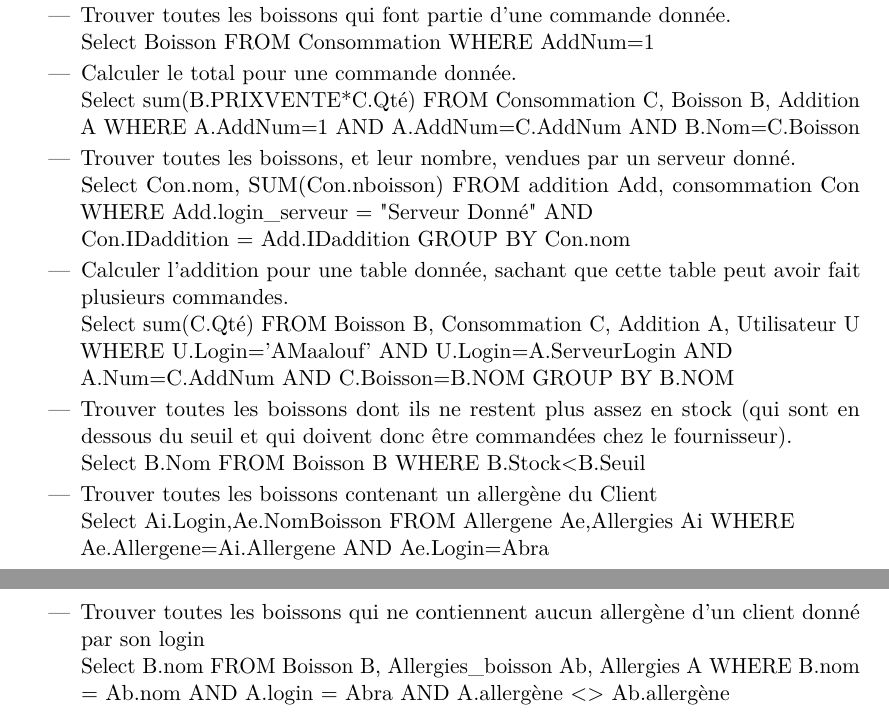
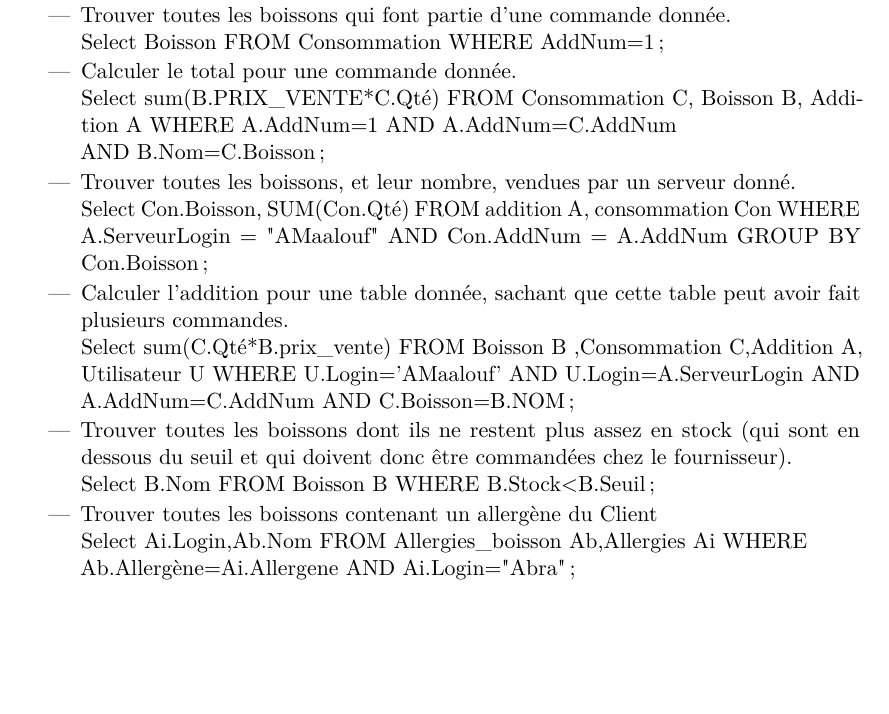
Before and after one commit to NGillain/BarTender, a LaTeX document (Rapport1/Rapport1.tex): two parts of pages 3 and 4 of 4 before the commit and part of page 3 of 3 after it, the two joined at a grey line, cut so that both start at the same text, the shorter picture padded with empty space. Compiled offline with pdfLaTeX.

Commit message:
Update Rapport1 V3.0

```diff
--- a/Rapport1/Rapport1.tex
+++ b/Rapport1/Rapport1.tex
@@ -167,22 +167,20 @@ Cette extension va de paire avec l'historique : en effet, le client aura des pr
 
 \begin{itemize}
 \item Compter combien de types de boissons différentes on peut trouver sur la carte de boissons.
-\\ Select Count(Nom) FROM Boisson
+\\  Select Count(Nom) FROM Boisson;
 \item Trouver toutes les boissons qui font partie d’une commande donnée.
- \\ Select Boisson FROM Consommation WHERE AddNum=1
+ \\ Select Boisson FROM Consommation WHERE AddNum=1;
 \item Calculer le total pour une commande donnée.
- \\ Select sum(B.PRIXVENTE*C.Qté) FROM Consommation C, Boisson B, Addition A WHERE A.AddNum=1 AND A.AddNum=C.AddNum AND B.Nom=C.Boisson
+ \\ Select sum(B.PRIX\_VENTE*C.Qté) FROM Consommation C, Boisson B, Addition A WHERE A.AddNum=1 AND A.AddNum=C.AddNum \\AND B.Nom=C.Boisson;
 \item Trouver toutes les boissons, et leur nombre, vendues par un serveur donné.
- \\ Select Con.nom, SUM(Con.nboisson) FROM addition Add, consommation Con WHERE Add.login\_serveur = "Serveur Donné" AND \\ Con.IDaddition = Add.IDaddition GROUP BY Con.nom
+ \\ Select Con.Boisson, SUM(Con.Qté) FROM addition A, consommation Con WHERE A.ServeurLogin = "AMaalouf" AND Con.AddNum = A.AddNum GROUP BY Con.Boisson;
 \item Calculer l’addition pour une table donnée, sachant que cette table peut avoir fait plusieurs commandes.
- \\ Select sum(C.Qté) FROM Boisson B, Consommation C, Addition A, Utilisateur U WHERE U.Login='AMaalouf' AND U.Login=A.ServeurLogin AND \\ A.Num=C.AddNum AND C.Boisson=B.NOM GROUP BY B.NOM
+ \\ Select sum(C.Qté*B.prix\_vente) FROM Boisson B ,Consommation C,Addition A, Utilisateur U WHERE U.Login='AMaalouf' AND U.Login=A.ServeurLogin AND A.AddNum=C.AddNum AND C.Boisson=B.NOM;
 \item Trouver toutes les boissons dont ils ne restent plus assez en stock (qui sont en dessous du seuil et
 qui doivent donc être commandées chez le fournisseur).
- \\ Select B.Nom FROM Boisson B WHERE B.Stock<B.Seuil
+ \\ Select B.Nom FROM Boisson B WHERE B.Stock<B.Seuil;
 \item Trouver toutes les boissons contenant un allergène du Client
- \\ Select Ai.Login,Ae.NomBoisson FROM Allergene Ae,Allergies Ai WHERE \\ Ae.Allergene=Ai.Allergene AND Ae.Login=Abra
-\item Trouver toutes les boissons qui ne contiennent aucun allergène d'un client donné par son login
- \\ Select B.nom FROM Boisson B, Allergies\_boisson Ab, Allergies A WHERE B.nom = Ab.nom AND A.login = Abra AND A.allergène <> Ab.allergène
+ \\ Select Ai.Login,Ab.Nom FROM Allergies\_boisson Ab,Allergies Ai WHERE \\Ab.Allergène=Ai.Allergene AND Ai.Login="Abra";
 
 \end{itemize}
 
```
Also changed, not shown: Rapport1/Rapport1.pdf, Rapport1_GroupeF/Rapport.pdf, Rapport1_GroupeF/schéma_relationnel.png, 3 other files.
